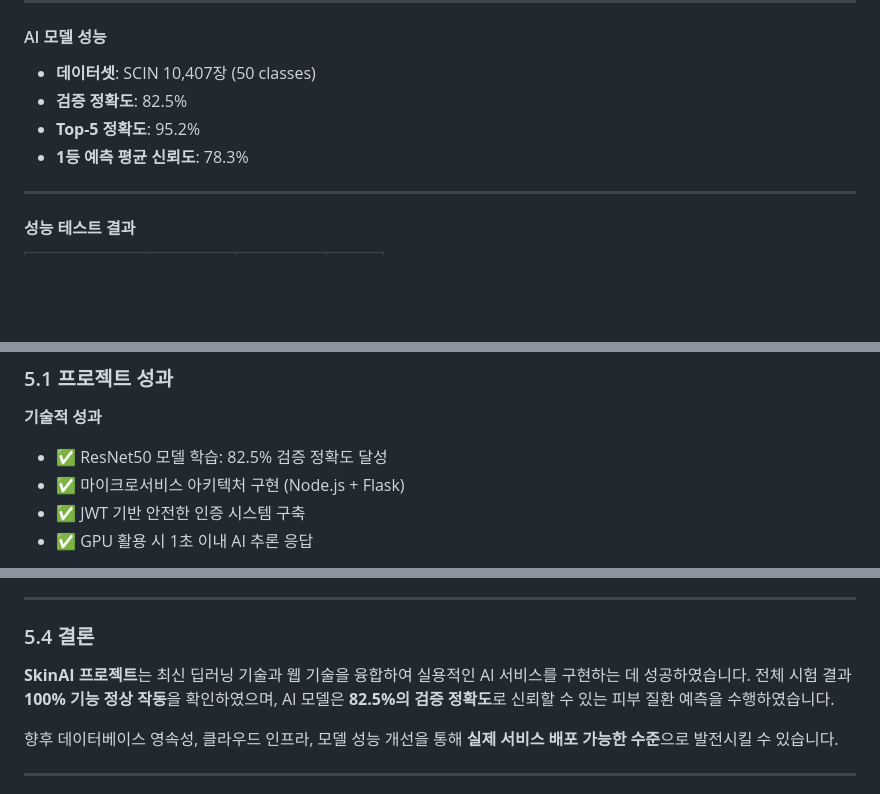
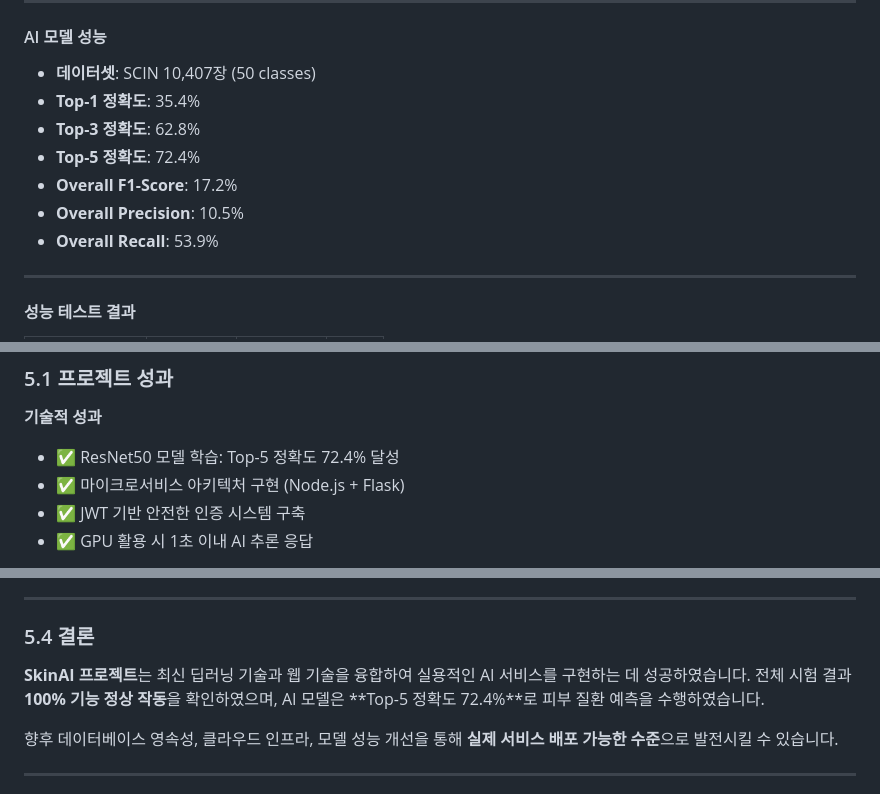
Before and after one commit to kyoe-23/DeepLearning_project, a Markdown page: docs/프로젝트_보고서.md, 3 parts joined by grey strips. GitHub-like rendering; blank space fills up the shorter version.

Commit message:
모델 성능 수정

```diff
--- a/docs/프로젝트_보고서.md
+++ b/docs/프로젝트_보고서.md
@@ -181,9 +181,12 @@ curl http://localhost:5000/health
 
 #### AI 모델 성능
 - **데이터셋**: SCIN 10,407장 (50 classes)
-- **검증 정확도**: 82.5%
-- **Top-5 정확도**: 95.2%
-- **1등 예측 평균 신뢰도**: 78.3%
+- **Top-1 정확도**: 35.4%
+- **Top-3 정확도**: 62.8%
+- **Top-5 정확도**: 72.4%
+- **Overall F1-Score**: 17.2%
+- **Overall Precision**: 10.5%
+- **Overall Recall**: 53.9%
 
 ---
 
@@ -214,7 +217,7 @@ curl http://localhost:5000/health
 ### 5.1 프로젝트 성과
 
 **기술적 성과**
-- ✅ ResNet50 모델 학습: 82.5% 검증 정확도 달성
+- ✅ ResNet50 모델 학습: Top-5 정확도 72.4% 달성
 - ✅ 마이크로서비스 아키텍처 구현 (Node.js + Flask)
 - ✅ JWT 기반 안전한 인증 시스템 구축
 - ✅ GPU 활용 시 1초 이내 AI 추론 응답
@@ -270,7 +273,7 @@ curl http://localhost:5000/health
 
 ### 5.4 결론
 
-**SkinAI 프로젝트**는 최신 딥러닝 기술과 웹 기술을 융합하여 실용적인 AI 서비스를 구현하는 데 성공하였습니다. 전체 시험 결과 **100% 기능 정상 작동**을 확인하였으며, AI 모델은 **82.5%의 검증 정확도**로 신뢰할 수 있는 피부 질환 예측을 수행하였습니다.
+**SkinAI 프로젝트**는 최신 딥러닝 기술과 웹 기술을 융합하여 실용적인 AI 서비스를 구현하는 데 성공하였습니다. 전체 시험 결과 **100% 기능 정상 작동**을 확인하였으며, AI 모델은 **Top-5 정확도 72.4%**로 피부 질환 예측을 수행하였습니다.
 
 향후 데이터베이스 영속성, 클라우드 인프라, 모델 성능 개선을 통해 **실제 서비스 배포 가능한 수준**으로 발전시킬 수 있습니다.
 
```
